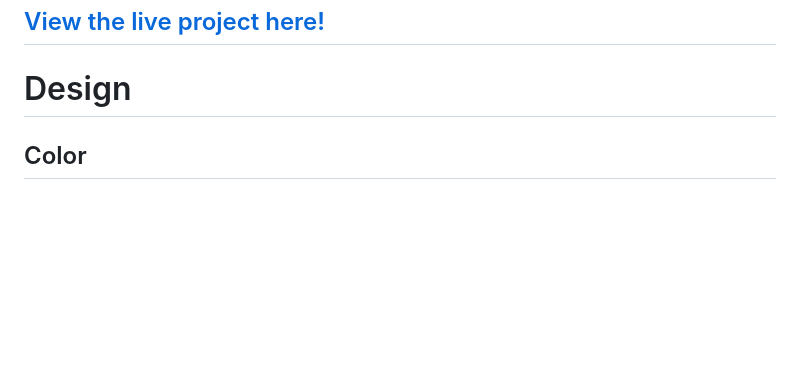
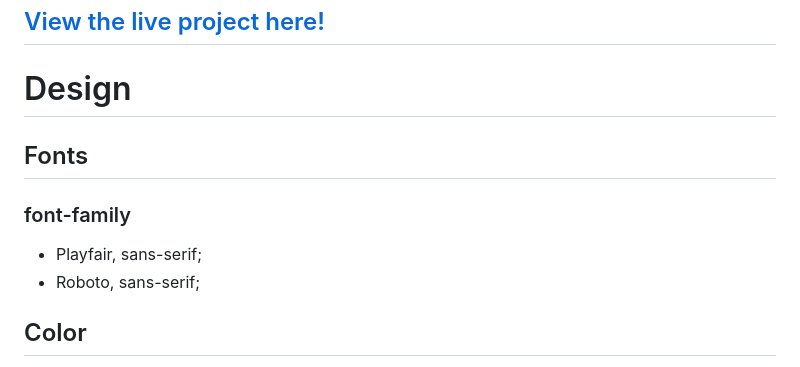
Before and after one commit to AMJL-16/CLI-2, a Markdown page: README.md, the part around the change. Rendered like a GitHub page; blank space fills up the shorter version.

```diff
--- a/README.md
+++ b/README.md
@@ -10,7 +10,10 @@
 
 
 # Design
-
+## Fonts
+### font-family
+- Playfair, sans-serif;
+- Roboto, sans-serif;
 ## Color
 - for the background color : rgb(255, 228, 196);
 - for most of the text : #000000;
```
